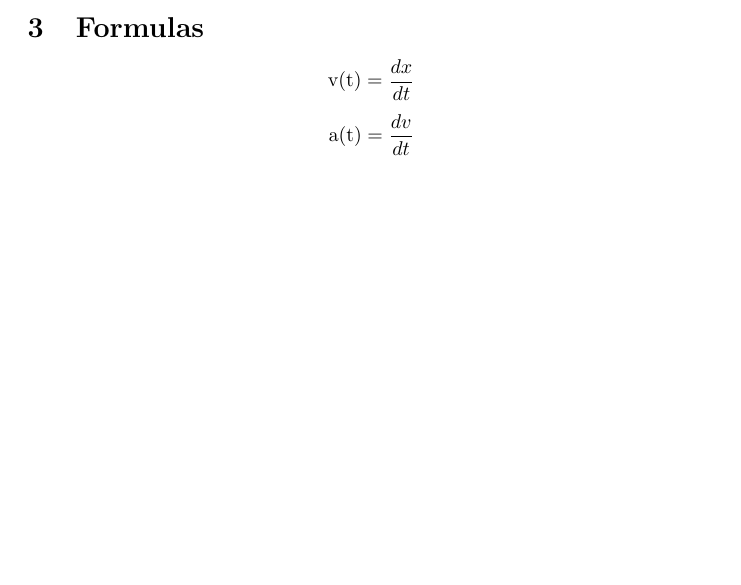
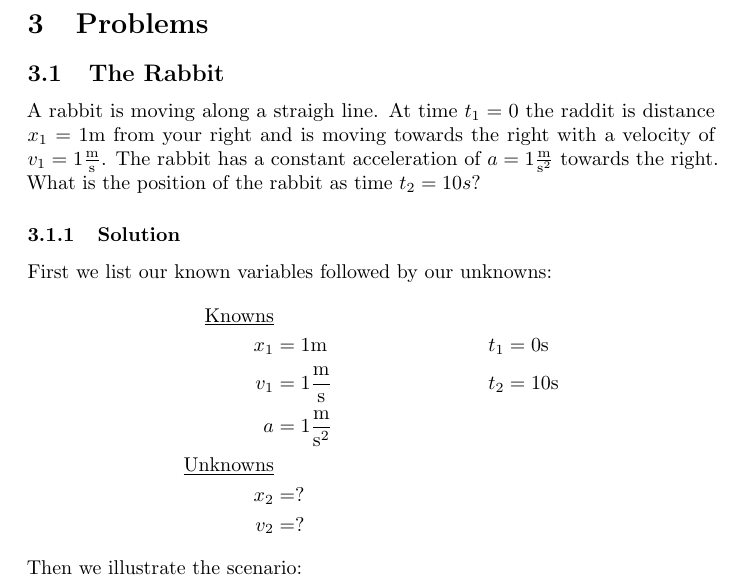
Before and after one commit to GameAddict23/Physics_Notes, a LaTeX document (notes1.tex): part of page 3 of 3, cut at the place of the change, the shorter picture padded with empty space. Compiled offline with pdfLaTeX.

Commit message:
Added problems.

```diff
--- a/notes1.tex
+++ b/notes1.tex
@@ -54,7 +56,21 @@
 	\section{Time}
 	Objects always move with respect to time, as the definition of physics would imply. Thus, we treat time as an independant variable; while position, displacement,
 	distance, speed, velocity, and acceleration are all functions of time.
-	\section{Formulas}
-	\[\mathrm{v(t)} = \diff{dx}\]
-	\[\mathrm{a(t)} = \diff{dv}\]
+	\section{Problems}
+	\subsection{The Rabbit}
+	A rabbit is moving along a straigh line. At time $t_1=0$ the raddit is distance $x_1=1\mathrm{m}$ from your right
+	and is moving towards the right with a velocity of $v_1=1\mathrm{\frac{m}{s}}$. The rabbit has a constant acceleration
+	of $a=1\mathrm{\frac{m}{s^2}}$ towards the right. What is the position of the rabbit as time $t_2=10s$?
+	\subsubsection{Solution}
+	First we list our known variables followed by our unknowns:
+	\begin{align*}
+	\mathrm{\underline{Knowns}}\\
+	x_1 &=1\mathrm{m} & t_1 &=0\mathrm{s}\\
+	v_1 &=1\mathrm{\frac{m}{s}} & t_2 &= 10\mathrm{s}\\
+	a &=1\mathrm{\frac{m}{s^2}}&\\
+	\mathrm{\underline{Unknowns}}\\
+	x_2 &= ?\\
+	v_2 &= ?
+	\end{align*}
+	Then we illustrate the scenario:
 \end{document}
```
Also changed, not shown: notes1.pdf, notes1.tex (10 more changed lines).
